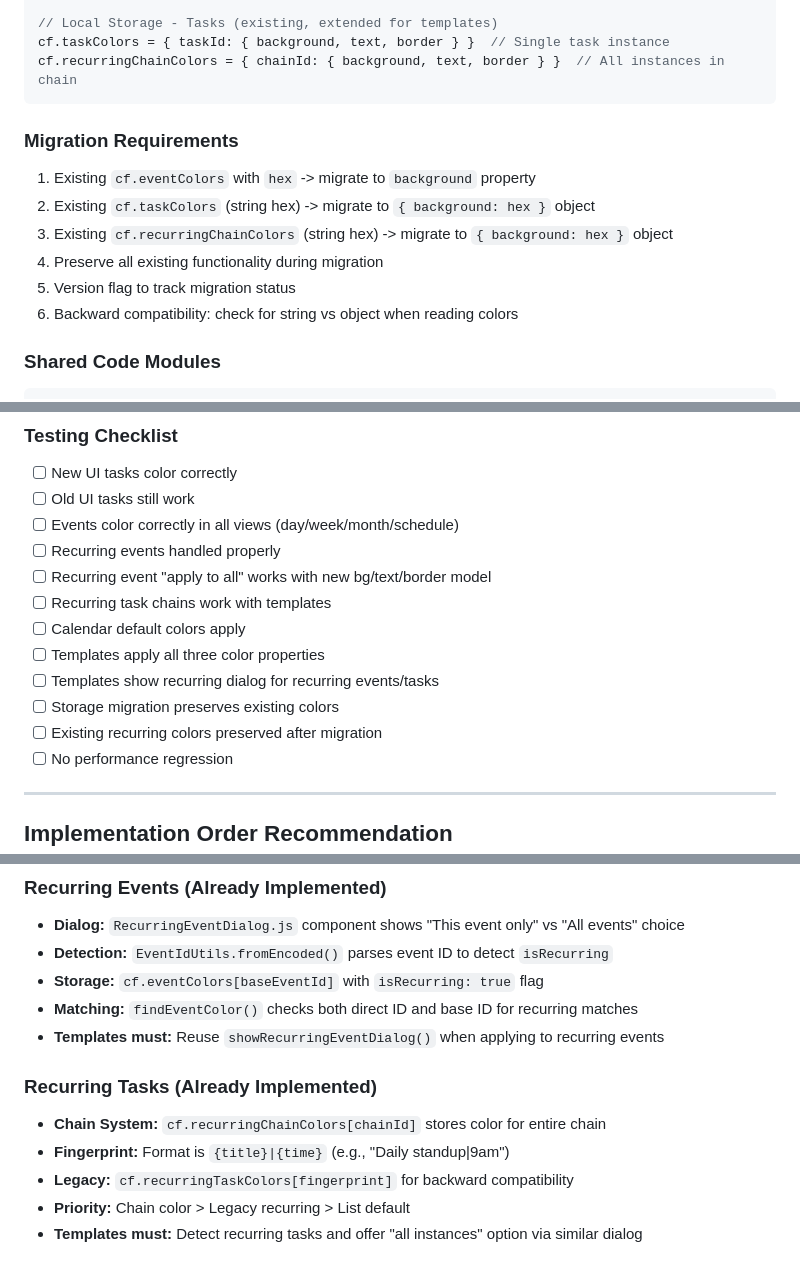
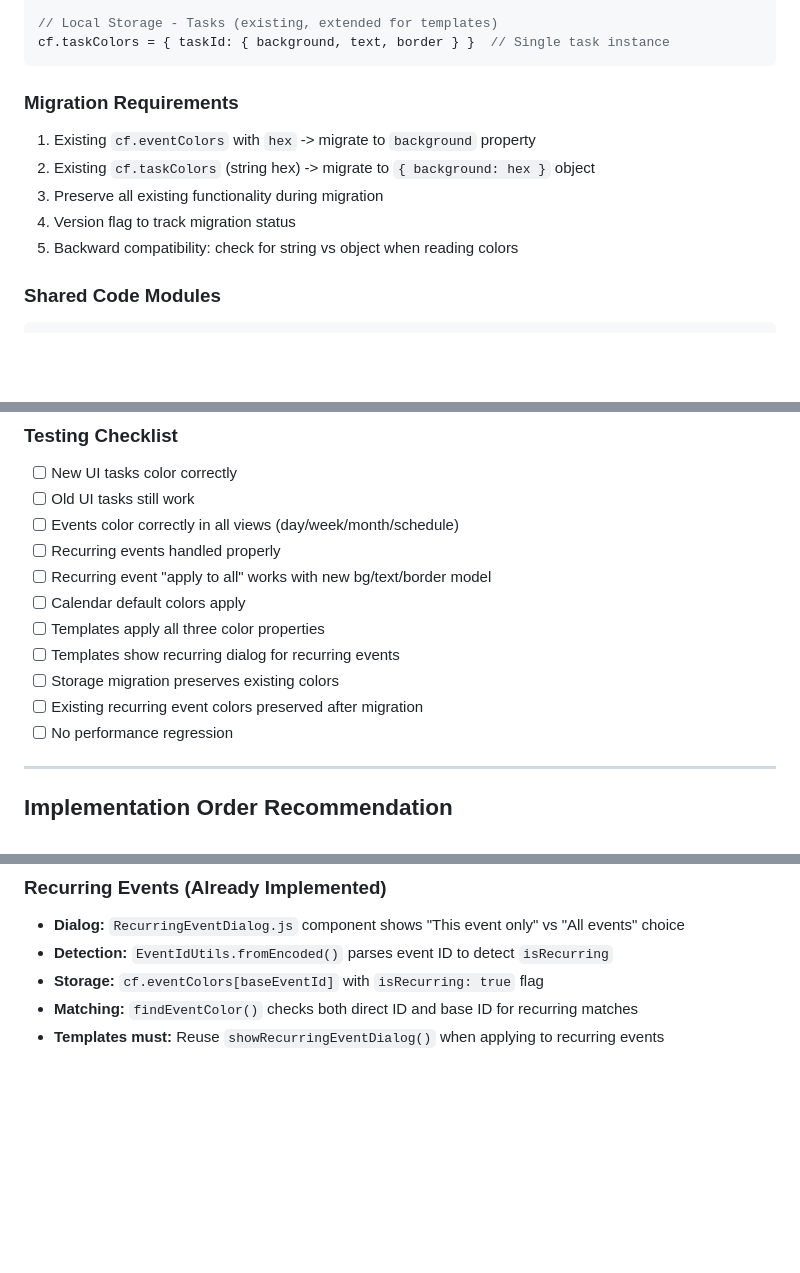
Before and after one commit to Adam-Hurley-Git/Extension-new-UI-Project, a Markdown page: IMPLEMENTATION_PLAN.md, 3 parts joined by grey strips. Rendered like a GitHub page; blank space fills up the shorter version.

Commit message:
Remove recurring task references - only recurring events for templates

````diff
--- a/IMPLEMENTATION_PLAN.md
+++ b/IMPLEMENTATION_PLAN.md
@@ -248,16 +247,14 @@ cf.eventColors = {
 
 // Local Storage - Tasks (existing, extended for templates)
 cf.taskColors = { taskId: { background, text, border } }  // Single task instance
-cf.recurringChainColors = { chainId: { background, text, border } }  // All instances in chain
 ```
 
 ### Migration Requirements
 1. Existing `cf.eventColors` with `hex` -> migrate to `background` property
 2. Existing `cf.taskColors` (string hex) -> migrate to `{ background: hex }` object
-3. Existing `cf.recurringChainColors` (string hex) -> migrate to `{ background: hex }` object
-4. Preserve all existing functionality during migration
-5. Version flag to track migration status
-6. Backward compatibility: check for string vs object when reading colors
+3. Preserve all existing functionality during migration
+4. Version flag to track migration status
+5. Backward compatibility: check for string vs object when reading colors
 
 ### Shared Code Modules
 ```
@@ -278,12 +275,11 @@ cf.recurringChainColors = { chainId: { background, text, border } }  // All inst
 - [ ] Events color correctly in all views (day/week/month/schedule)
 - [ ] Recurring events handled properly
 - [ ] Recurring event "apply to all" works with new bg/text/border model
-- [ ] Recurring task chains work with templates
 - [ ] Calendar default colors apply
 - [ ] Templates apply all three color properties
-- [ ] Templates show recurring dialog for recurring events/tasks
+- [ ] Templates show recurring dialog for recurring events
 - [ ] Storage migration preserves existing colors
-- [ ] Existing recurring colors preserved after migration
+- [ ] Existing recurring event colors preserved after migration
 - [ ] No performance regression
 
 ---
@@ -326,10 +322,3 @@ cf.recurringChainColors = { chainId: { background, text, border } }  // All inst
 - **Storage:** `cf.eventColors[baseEventId]` with `isRecurring: true` flag
 - **Matching:** `findEventColor()` checks both direct ID and base ID for recurring matches
 - **Templates must:** Reuse `showRecurringEventDialog()` when applying to recurring events
-
-### Recurring Tasks (Already Implemented)
-- **Chain System:** `cf.recurringChainColors[chainId]` stores color for entire chain
-- **Fingerprint:** Format is `{title}|{time}` (e.g., "Daily standup|9am")
-- **Legacy:** `cf.recurringTaskColors[fingerprint]` for backward compatibility
-- **Priority:** Chain color > Legacy recurring > List default
-- **Templates must:** Detect recurring tasks and offer "all instances" option via similar dialog
````
Also changed, not shown: other parts of IMPLEMENTATION_PLAN.md (+0 -1 lines).
